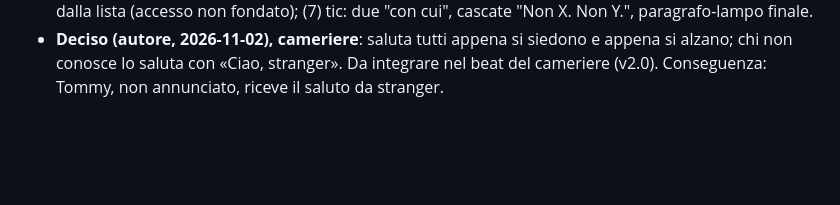
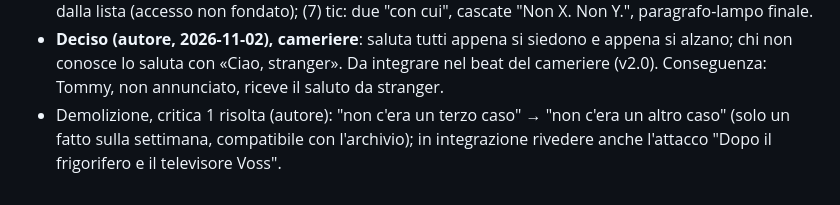
Before and after one commit to simonediroma/mantra-prompting, a Markdown page: sessions/chapter-16-le-2334-di-venerdi.md, the part around the change. GitHub-like rendering; blank space fills up the shorter version.

Commit message:
Cap. 16: demolizione, critica 1 risolta
Co-Authored-By: Claude Fable 5.1 <noreply@anthropic.com>
Claude-Session: https://claude.ai/code/session_01VK5BtAGVSajjFxYPY3RvrK

```diff
--- a/sessions/chapter-16-le-2334-di-venerdi.md
+++ b/sessions/chapter-16-le-2334-di-venerdi.md
@@ -47,3 +47,4 @@ demolish
 - **Deciso (autore, 2026-11-02)**: digressione coerente con le altre del libro; Tommy non viene annunciato, si presenta da sé («Ciao, sono Tommy. Lo sai che…»). Blocco finale riscritto in una volta (v1.2, ~2.250 parole): Mela Morsicata con le due caratteristiche, il bancone, le due categorie di avventori, la sera (ping, quittato alla seconda iterazione), digressione sul punto della mail e su cosa aspetta da Tom, Tommy e la sarda salata, le 23:34 dal bancone senza spostamento, «Emma ha lasciato il bancone» a mail partita, avviso al supervisore, riga Inviata. Via «Emma è assente». Ledger e voice-sample aggiornati.
 - 2026-11-02: demolizione ciclo 1 avviata su v1.2. Mappa (7 critiche, in ordine): (1) "non c'era un terzo caso" vs archivio corposo dei cap. 11/13; (2) posta che non circola la domenica vs logica della sorveglianza (alert fuori orario); (3) §7 "dirgli da dove" dichiarato fuori discussione e poi scavalcato alle 23:34 senza passaggio, più §17 "Tom ce l'ha" (cosa ha fatto il televisore in salotto: Tom non può saperlo); (4) densità di indizi sul reveal nella scena della Mela Morsicata (gambe, ping/quit, nessuno mangia, chi fa il suo mestiere, Turing, Blade Runner) vs promessa del reveal nel Libro 2; (5) mappatura incoerente del sofisma (la mail è il bere e poi la sarda); (6) Emma legge orari di chiusura al secondo dalla lista (accesso non fondato); (7) tic: due "con cui", cascate "Non X. Non Y.", paragrafo-lampo finale.
 - **Deciso (autore, 2026-11-02), cameriere**: saluta tutti appena si siedono e appena si alzano; chi non conosce lo saluta con «Ciao, stranger». Da integrare nel beat del cameriere (v2.0). Conseguenza: Tommy, non annunciato, riceve il saluto da stranger.
+- Demolizione, critica 1 risolta (autore): "non c'era un terzo caso" → "non c'era un altro caso" (solo un fatto sulla settimana, compatibile con l'archivio); in integrazione rivedere anche l'attacco "Dopo il frigorifero e il televisore Voss".
```
